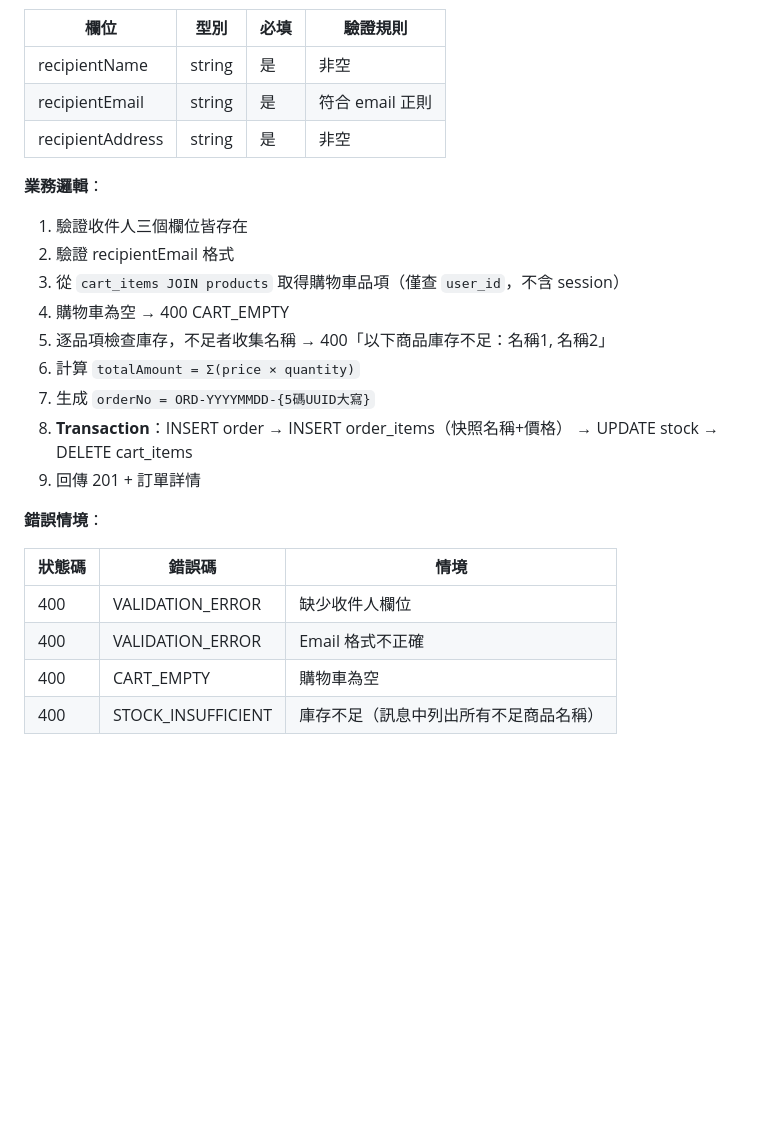
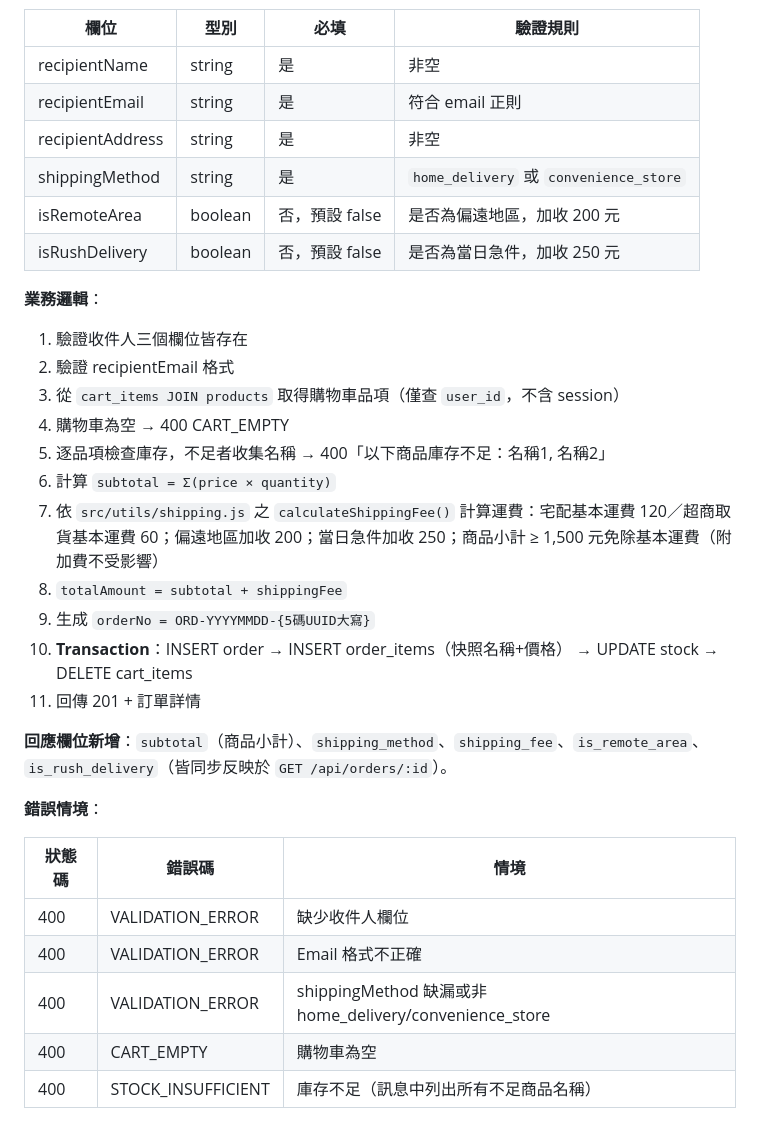
Before and after one commit to wilsontt/2026-ai-adv-homework-03, a Markdown page: docs/FEATURES.md, the part around the change. GitHub-like rendering; blank space fills up the shorter version.

```diff
--- a/docs/FEATURES.md
+++ b/docs/FEATURES.md
@@ -232,6 +232,9 @@
 | recipientName | string | 是 | 非空 |
 | recipientEmail | string | 是 | 符合 email 正則 |
 | recipientAddress | string | 是 | 非空 |
+| shippingMethod | string | 是 | `home_delivery` 或 `convenience_store` |
+| isRemoteArea | boolean | 否，預設 false | 是否為偏遠地區，加收 200 元 |
+| isRushDelivery | boolean | 否，預設 false | 是否為當日急件，加收 250 元 |
 
 **業務邏輯**：
 1. 驗證收件人三個欄位皆存在
@@ -239,10 +242,14 @@
 3. 從 `cart_items JOIN products` 取得購物車品項（僅查 `user_id`，不含 session）
 4. 購物車為空 → 400 CART_EMPTY
 5. 逐品項檢查庫存，不足者收集名稱 → 400「以下商品庫存不足：名稱1, 名稱2」
-6. 計算 `totalAmount = Σ(price × quantity)`
-7. 生成 `orderNo = ORD-YYYYMMDD-{5碼UUID大寫}`
-8. **Transaction**：INSERT order → INSERT order_items（快照名稱+價格） → UPDATE stock → DELETE cart_items
-9. 回傳 201 + 訂單詳情
+6. 計算 `subtotal = Σ(price × quantity)`
+7. 依 `src/utils/shipping.js` 之 `calculateShippingFee()` 計算運費：宅配基本運費 120／超商取貨基本運費 60；偏遠地區加收 200；當日急件加收 250；商品小計 ≥ 1,500 元免除基本運費（附加費不受影響）
+8. `totalAmount = subtotal + shippingFee`
+9. 生成 `orderNo = ORD-YYYYMMDD-{5碼UUID大寫}`
+10. **Transaction**：INSERT order → INSERT order_items（快照名稱+價格） → UPDATE stock → DELETE cart_items
+11. 回傳 201 + 訂單詳情
+
+**回應欄位新增**：`subtotal`（商品小計）、`shipping_method`、`shipping_fee`、`is_remote_area`、`is_rush_delivery`（皆同步反映於 `GET /api/orders/:id`）。
 
 **錯誤情境**：
 
@@ -250,6 +257,7 @@
 |--------|--------|------|
 | 400 | VALIDATION_ERROR | 缺少收件人欄位 |
 | 400 | VALIDATION_ERROR | Email 格式不正確 |
+| 400 | VALIDATION_ERROR | shippingMethod 缺漏或非 home_delivery/convenience_store |
 | 400 | CART_EMPTY | 購物車為空 |
 | 400 | STOCK_INSUFFICIENT | 庫存不足（訊息中列出所有不足商品名稱） |
 
```
Also changed, not shown: docs/ARCHITECTURE.md (+11 -5 lines), docs/CHANGELOG.md (+4 -0 lines).
